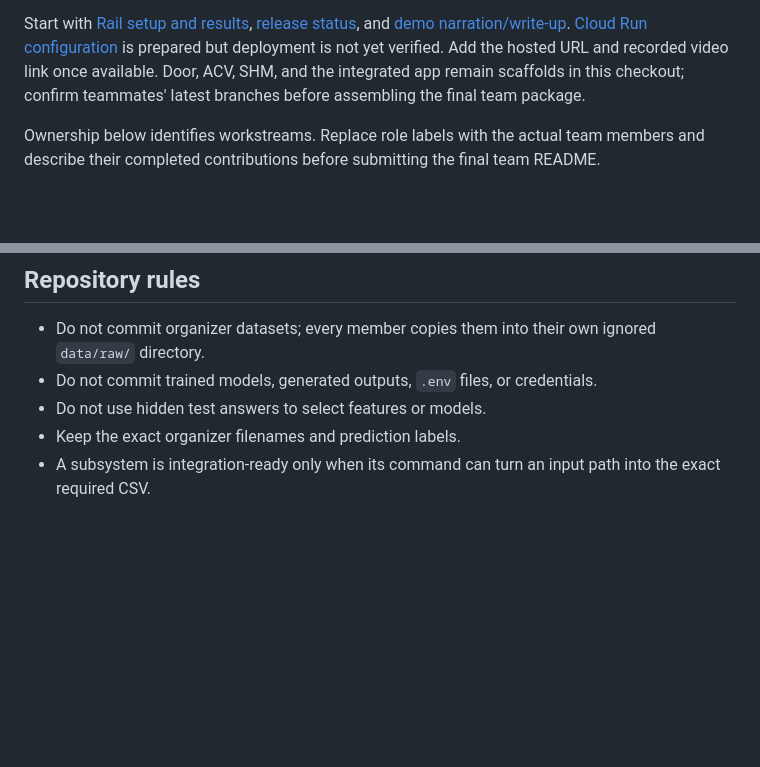
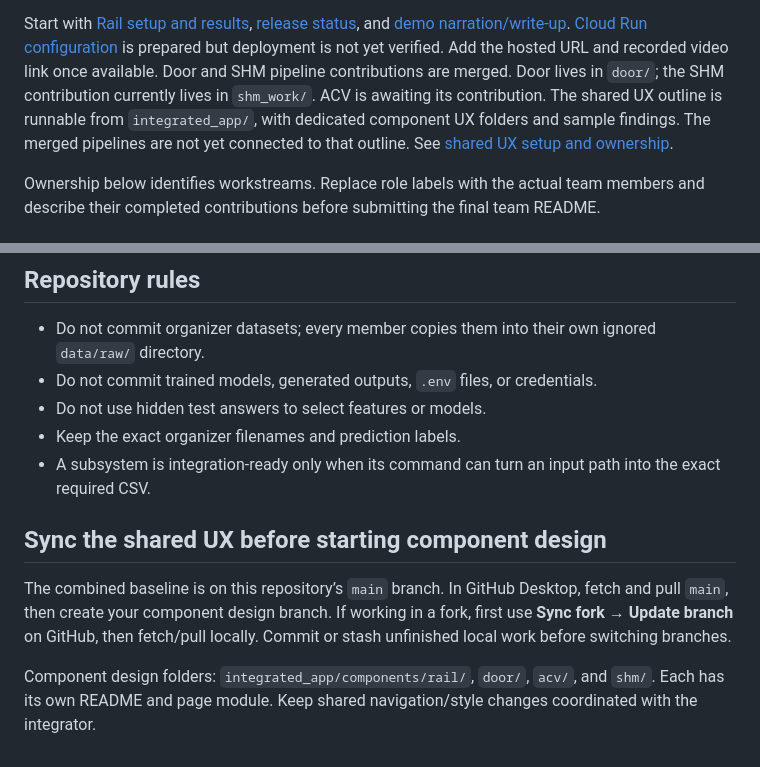
Before and after one commit to kaccoz/hackathon, a Markdown page: README.md, 2 parts joined by grey strips. Rendered like a GitHub page; blank space fills up the shorter version.

Commit message:
Document merged pipeline locations and team UX sync workflow

```diff
--- a/README.md
+++ b/README.md
@@ -31,8 +31,8 @@ Start with [Rail setup and results](rail_corrugation/README.md),
 [demo narration/write-up](docs/rail-demo-and-writeup.md).
 [Cloud Run configuration](rail_corrugation/DEPLOYMENT.md) is prepared but deployment
 is not yet verified. Add the hosted URL and recorded video link once available.
-Door, ACV, SHM, and the integrated app remain scaffolds in this checkout; confirm
-teammates' latest branches before assembling the final team package.
+Door and SHM pipeline contributions are merged. Door lives in `door/`; the SHM contribution currently lives in `shm_work/`. ACV is awaiting its contribution.
+The shared UX outline is runnable from `integrated_app/`, with dedicated component UX folders and sample findings. The merged pipelines are not yet connected to that outline. See [shared UX setup and ownership](integrated_app/README.md).
 
 Ownership below identifies workstreams. Replace role labels with the actual team members
 and describe their completed contributions before submitting the final team README.
@@ -68,3 +68,9 @@ Before the event, review the [participant-pack readiness audit](docs/participant
 - Do not use hidden test answers to select features or models.
 - Keep the exact organizer filenames and prediction labels.
 - A subsystem is integration-ready only when its command can turn an input path into the exact required CSV.
+
+## Sync the shared UX before starting component design
+
+The combined baseline is on this repository’s `main` branch. In GitHub Desktop, fetch and pull `main`, then create your component design branch. If working in a fork, first use **Sync fork → Update branch** on GitHub, then fetch/pull locally. Commit or stash unfinished local work before switching branches.
+
+Component design folders: `integrated_app/components/rail/`, `door/`, `acv/`, and `shm/`. Each has its own README and page module. Keep shared navigation/style changes coordinated with the integrator.
```
Also changed, not shown: integrated_app/README.md (+1 -1 lines), 1 other file.
